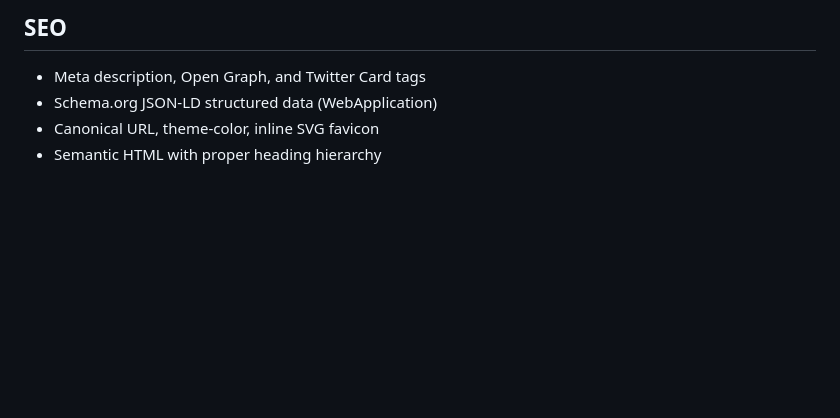
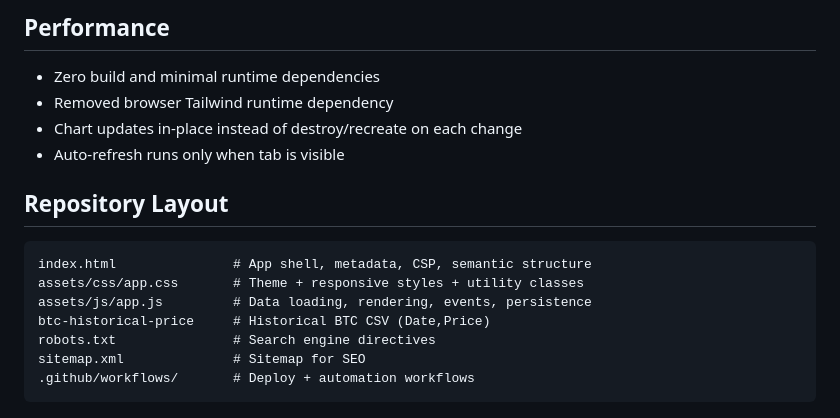
Before and after one commit to mjamiv/btcyoy, a Markdown page: README.md, the part around one of its changes. GitHub-like rendering; blank space fills up the shorter version.

Commit message:
docs: refresh README to match hardened architecture

````diff
--- a/README.md
+++ b/README.md
@@ -62,7 +78,19 @@ CLAUDE.md               # AI development instructions
 
-## SEO
+## Performance
 
-- Meta description, Open Graph, and Twitter Card tags
-- Schema.org JSON-LD structured data (WebApplication)
-- Canonical URL, theme-color, inline SVG favicon
-- Semantic HTML with proper heading hierarchy
+- Zero build and minimal runtime dependencies
+- Removed browser Tailwind runtime dependency
+- Chart updates in-place instead of destroy/recreate on each change
+- Auto-refresh runs only when tab is visible
+
+## Repository Layout
+
+```text
+index.html               # App shell, metadata, CSP, semantic structure
+assets/css/app.css       # Theme + responsive styles + utility classes
+assets/js/app.js         # Data loading, rendering, events, persistence
+btc-historical-price     # Historical BTC CSV (Date,Price)
+robots.txt               # Search engine directives
+sitemap.xml              # Sitemap for SEO
+.github/workflows/       # Deploy + automation workflows
+```
````
Also changed, not shown: other parts of README.md (+60 -44 lines).
